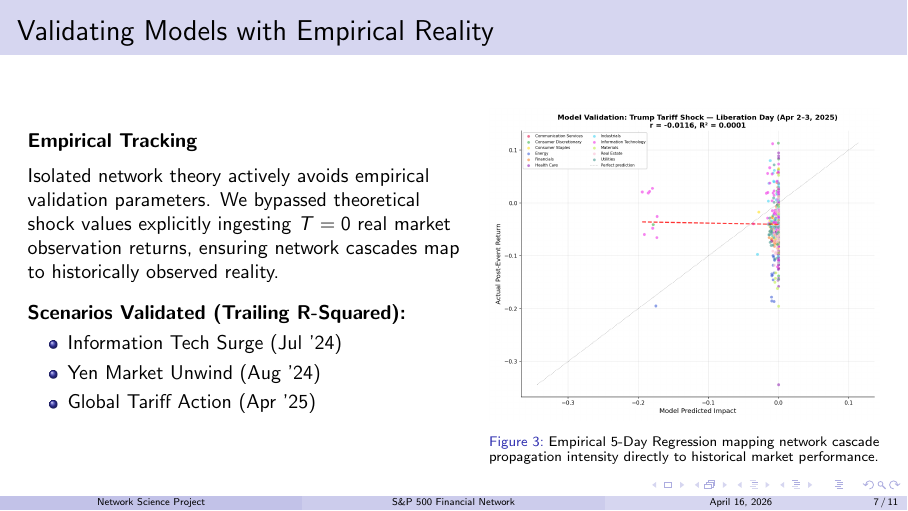
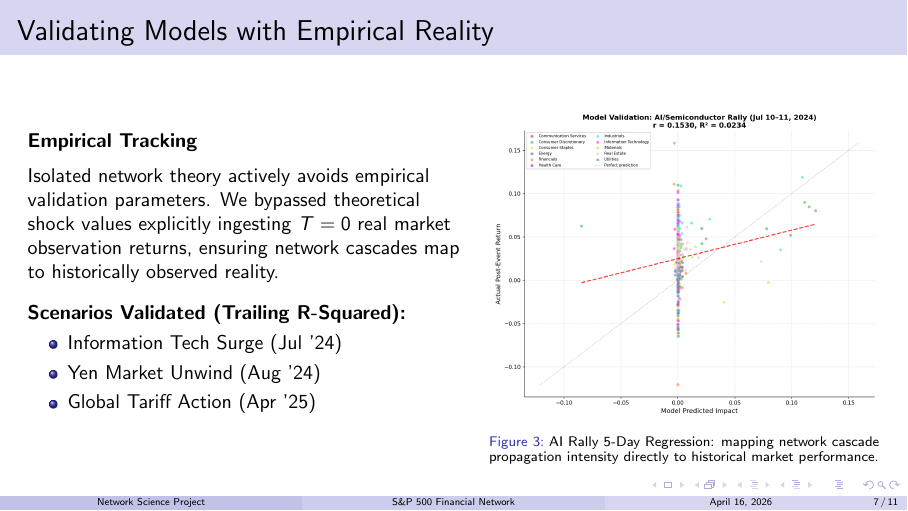
Before and after one commit to aniket-3001/Network-Science-Project, LaTeX slides (outputs/documents/presentation/presentation.tex): page 7 of 11. Compiled offline with pdfLaTeX.

Commit message:
update a plot

```diff
--- a/outputs/documents/presentation/presentation.tex
+++ b/outputs/documents/presentation/presentation.tex
@@ -165,8 +165,8 @@
         \begin{column}{0.45\textwidth}
             \begin{figure}
                 \centering
-                \includegraphics[width=\linewidth,height=0.65\textheight,keepaspectratio]{../../figures/Tariff_Shock_2025_validation.png}
-                \caption{Empirical 5-Day Regression mapping network cascade propagation intensity directly to historical market performance.}
+                \includegraphics[width=\linewidth,height=0.65\textheight,keepaspectratio]{../../figures/AI_Semiconductor_Rally_validation.png}
+                \caption{AI Rally 5-Day Regression: mapping network cascade propagation intensity directly to historical market performance.}
             \end{figure}
         \end{column}
     \end{columns}
```
Also changed, not shown: outputs/documents/presentation/presentation.pdf, 1 other file.
